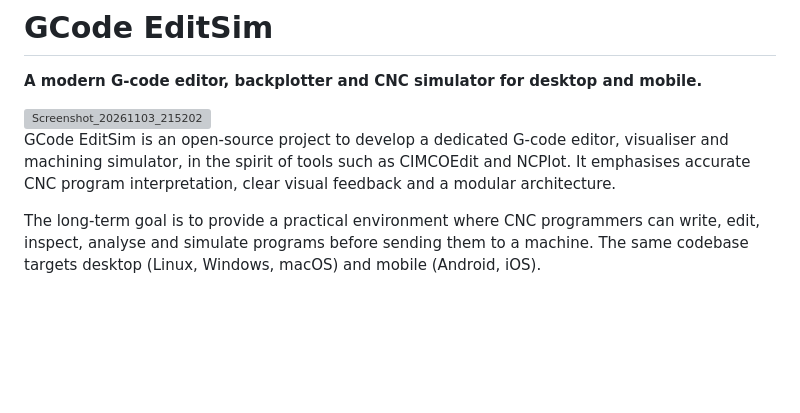
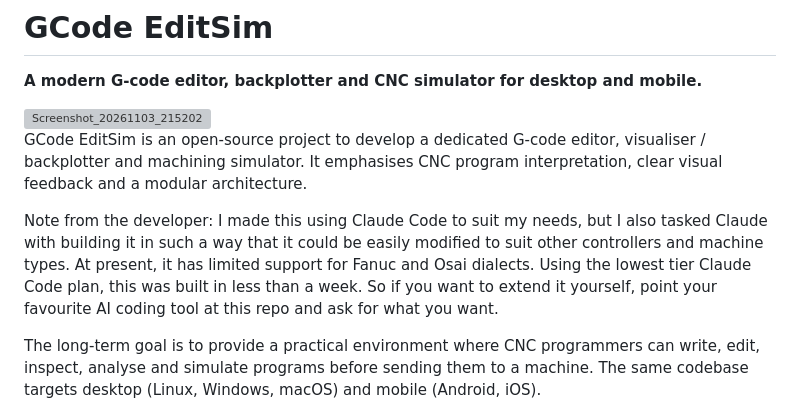
Before and after one commit to gavinmetzler/gcode-editsim, a Markdown page: README.md, the part around the change. Drawn GitHub-style; blank space fills up the shorter version; grey boxes are pictures that could not be loaded.

```diff
--- a/README.md
+++ b/README.md
@@ -4,7 +4,10 @@
 
 <img width="2265" height="1631" alt="Screenshot_20261103_215202" src="https://github.com/user-attachments/assets/55a45710-dce8-4511-9e50-30cb13f0d77d" />
 
-GCode EditSim is an open-source project to develop a dedicated G-code editor, visualiser and machining simulator, in the spirit of tools such as CIMCOEdit and NCPlot. It emphasises accurate CNC program interpretation, clear visual feedback and a modular architecture.
+GCode EditSim is an open-source project to develop a dedicated G-code editor, visualiser / backplotter and machining simulator. It emphasises CNC program interpretation, clear visual feedback and a modular architecture.
+
+Note from the developer:
+I made this using Claude Code to suit my needs, but I also tasked Claude with building it in such a way that it could be easily modified to suit other controllers and machine types. At present, it has limited support for Fanuc and Osai dialects. Using the lowest tier Claude Code plan, this was built in less than a week. So if you want to extend it yourself, point your favourite AI coding tool at this repo and ask for what you want.
 
 The long-term goal is to provide a practical environment where CNC programmers can write, edit, inspect, analyse and simulate programs before sending them to a machine. The same codebase targets desktop (Linux, Windows, macOS) and mobile (Android, iOS).
 
```
